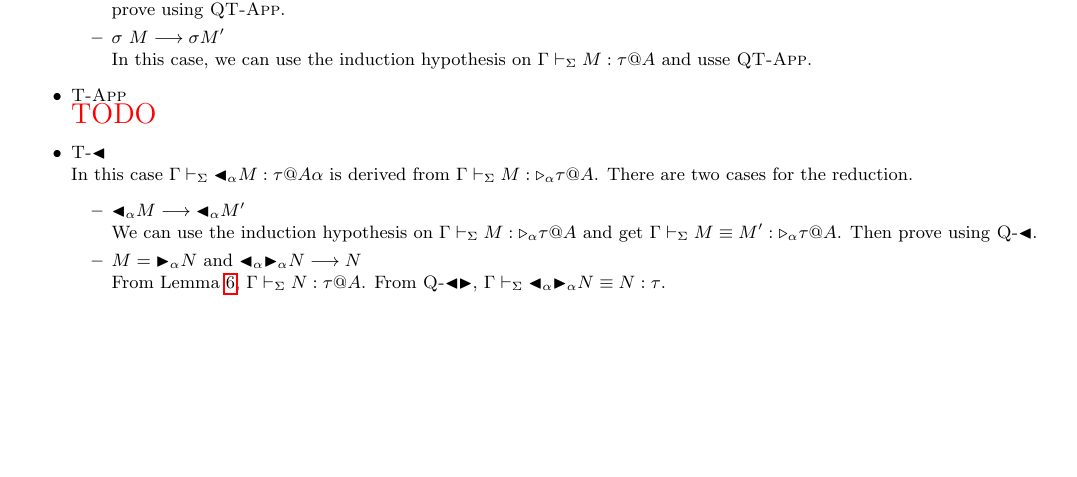
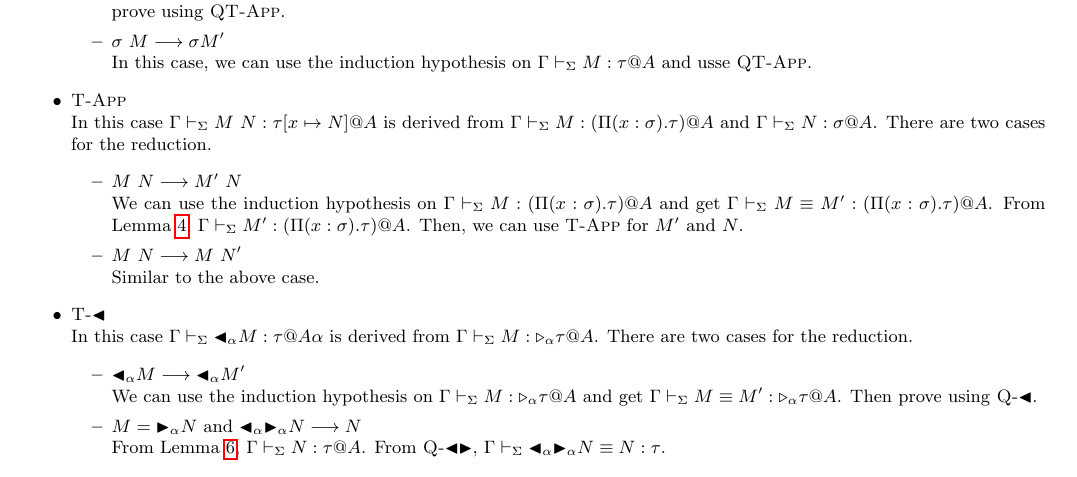
Before and after one commit to akawashiro/lambdaMD-JFP, a LaTeX document (fig.tex, which reads fig-src/proofs-of-normal-typing.tex): part of page 7 of 15, cut so that both start at the same text, the shorter picture padded with empty space. Compiled offline with pdfLaTeX.

Commit message:
Add T-App case to Equivalence Preservation.

```diff
--- a/fig-src/proofs-of-normal-typing.tex
+++ b/fig-src/proofs-of-normal-typing.tex
@@ -1939,7 +1939,13 @@ We generalize Inversion Lemma to use induction.
                     \G\V M:\tau@A \) and usse \QTApp.
             \end{itemize}
         \item \TApp \\
-            \AK{TODO}
+            In this case \( \G \V M\ N : \tau[x\mapsto N]@A \) is derived from \( \G\V M:(\Pi (x:\sigma).\tau)@A \) and \( \G\V N:\sigma@A \). There are two cases for the reduction.
+            \begin{itemize}
+                \item \( M\ N \longrightarrow M'\ N \) \\
+                    We can use the induction hypothesis on \( \G\V M:(\Pi (x:\sigma).\tau)@A \) and get \( \G\V M \E M' :(\Pi (x:\sigma).\tau)@A \). From Lemma~\ref{lemma:Agreement}, \( \G \V M' : (\Pi (x:\sigma).\tau)@A \). Then, we can use \TApp for \( M' \) and \( N \).
+                \item \( M\ N \longrightarrow M\ N' \) \\
+                    Similar to the above case.
+            \end{itemize}
         \item \TTBL \\
             In this case \( \G\V\TBL_{\alpha}M:\tau@{A\alpha} \) is derived from \( \G\V M:\TW_{\alpha}\tau@A \). There are two cases for the reduction.
             \begin{itemize}
```
